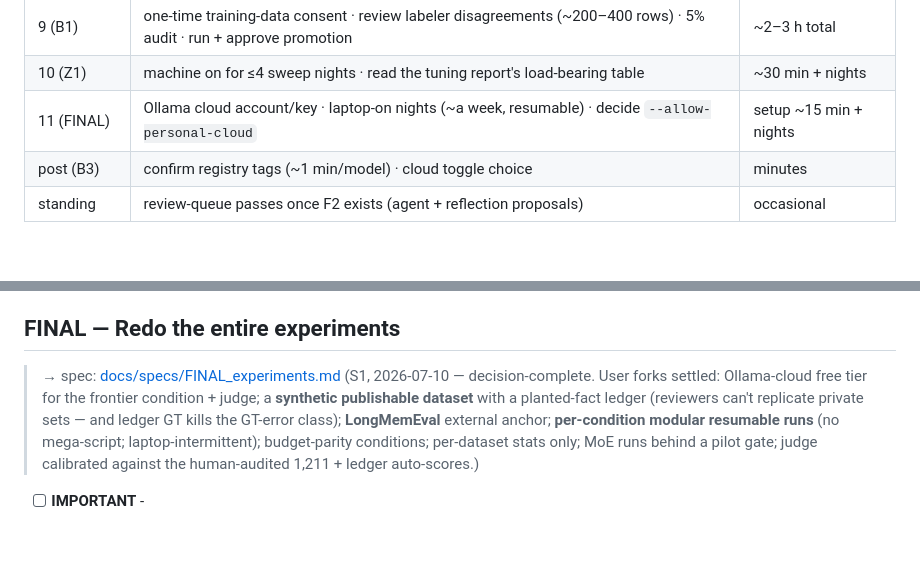
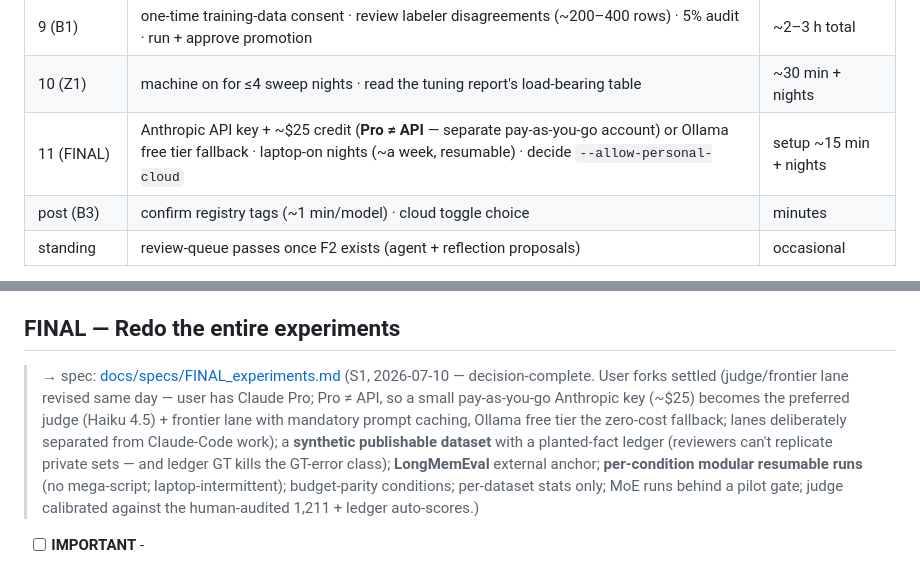
Before and after one commit to Deepnar/ice, a Markdown page: docs/ROADMAP.md, 2 parts joined by grey strips. Rendered like a GitHub page; blank space fills up the shorter version.

```diff
--- a/docs/ROADMAP.md
+++ b/docs/ROADMAP.md
@@ -54,7 +54,7 @@ Mechanical G items: opportunistic per [G_mechanical.md](specs/G_mechanical.md),
 | 8 (F10) | export chat history from providers (ChatGPT/Claude settings → export); pick a decay policy; machine on for big imports | ~10 min + wait |
 | 9 (B1) | one-time training-data consent · review labeler disagreements (~200–400 rows) · 5% audit · run + approve promotion | ~2–3 h total |
 | 10 (Z1) | machine on for ≤4 sweep nights · read the tuning report's load-bearing table | ~30 min + nights |
-| 11 (FINAL) | Ollama cloud account/key · laptop-on nights (~a week, resumable) · decide `--allow-personal-cloud` | setup ~15 min + nights |
+| 11 (FINAL) | Anthropic API key + ~$25 credit (**Pro ≠ API** — separate pay-as-you-go account) or Ollama free tier fallback · laptop-on nights (~a week, resumable) · decide `--allow-personal-cloud` | setup ~15 min + nights |
 | post (B3) | confirm registry tags (~1 min/model) · cloud toggle choice | minutes |
 | standing | review-queue passes once F2 exists (agent + reflection proposals) | occasional |
 
@@ -310,7 +310,7 @@ The experiments showed Codex is the most ambitious *and* most handicapped subsys
 
 ## FINAL — Redo the entire experiments
 
-> → spec: [docs/specs/FINAL_experiments.md](specs/FINAL_experiments.md) (S1, 2026-07-10 — decision-complete. User forks settled: Ollama-cloud free tier for the frontier condition + judge; a **synthetic publishable dataset** with a planted-fact ledger (reviewers can't replicate private sets — and ledger GT kills the GT-error class); **LongMemEval** external anchor; **per-condition modular resumable runs** (no mega-script; laptop-intermittent); budget-parity conditions; per-dataset stats only; MoE runs behind a pilot gate; judge calibrated against the human-audited 1,211 + ledger auto-scores.)
+> → spec: [docs/specs/FINAL_experiments.md](specs/FINAL_experiments.md) (S1, 2026-07-10 — decision-complete. User forks settled (judge/frontier lane revised same day — user has Claude Pro; Pro ≠ API, so a small pay-as-you-go Anthropic key (~$25) becomes the preferred judge (Haiku 4.5) + frontier lane with mandatory prompt caching, Ollama free tier the zero-cost fallback; lanes deliberately separated from Claude-Code work); a **synthetic publishable dataset** with a planted-fact ledger (reviewers can't replicate private sets — and ledger GT kills the GT-error class); **LongMemEval** external anchor; **per-condition modular resumable runs** (no mega-script; laptop-intermittent); budget-parity conditions; per-dataset stats only; MoE runs behind a pilot gate; judge calibrated against the human-audited 1,211 + ledger auto-scores.)
 
 - [ ] **IMPORTANT** -
 1. This is important as this isnt just a coding thing, it has a redesign of the exp so we dont run in to problems and limitations like before paper.
```
Also changed, not shown: docs/specs/FINAL_experiments.md (+33 -14 lines).
